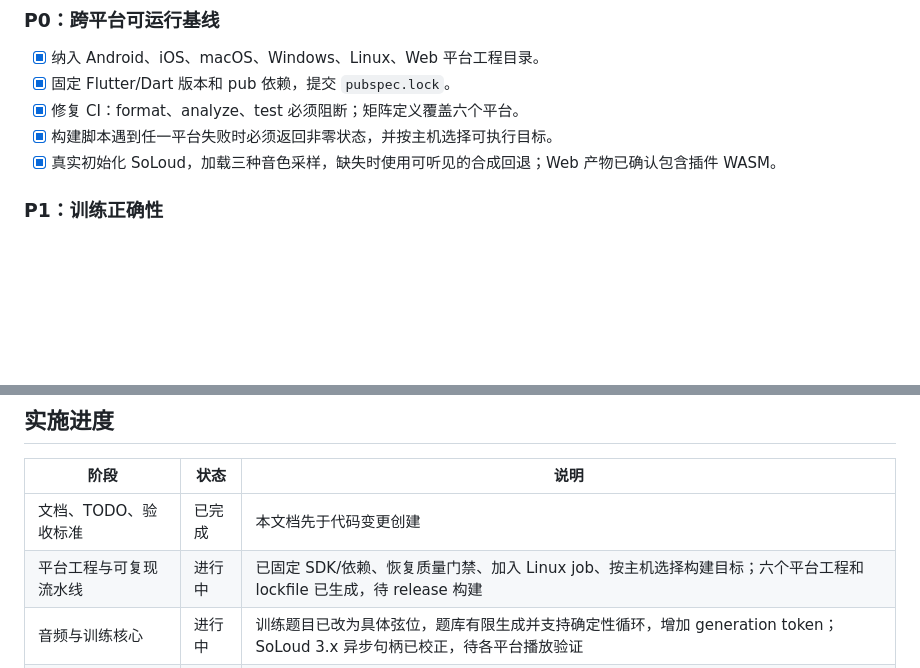
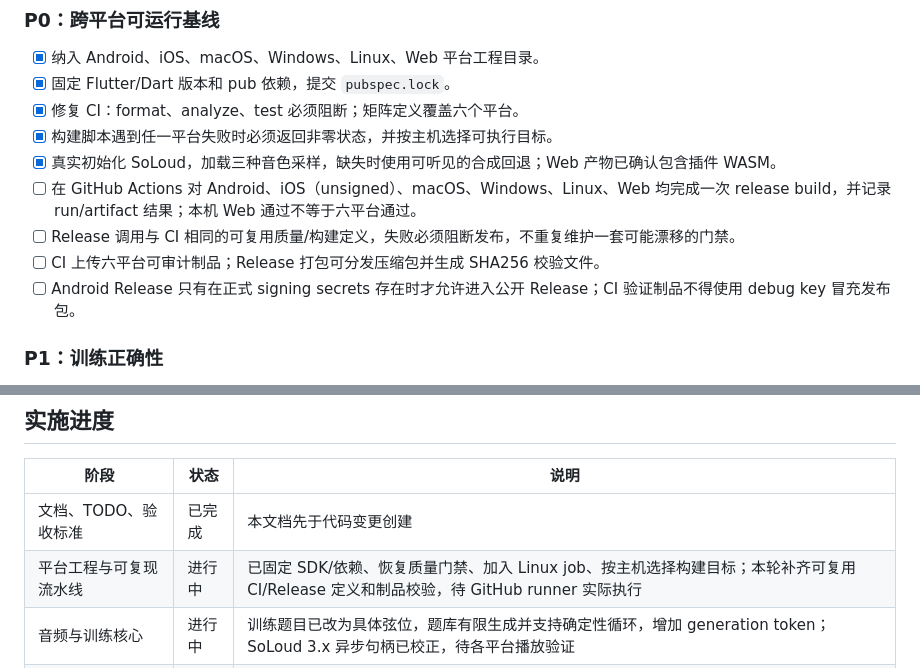
Before and after one commit to wjwpoi/GuitarBridge, a Markdown page: docs/IMPLEMENTATION_PLAN.md, 2 parts joined by grey strips. GitHub-like rendering; blank space fills up the shorter version.

Commit message:
docs: define ci release boundary and handoff todos

```diff
--- a/docs/IMPLEMENTATION_PLAN.md
+++ b/docs/IMPLEMENTATION_PLAN.md
@@ -28,6 +38,10 @@
 - [x] 修复 CI：format、analyze、test 必须阻断；矩阵定义覆盖六个平台。
 - [x] 构建脚本遇到任一平台失败时必须返回非零状态，并按主机选择可执行目标。
 - [x] 真实初始化 SoLoud，加载三种音色采样，缺失时使用可听见的合成回退；Web 产物已确认包含插件 WASM。
+- [ ] 在 GitHub Actions 对 Android、iOS（unsigned）、macOS、Windows、Linux、Web 均完成一次 release build，并记录 run/artifact 结果；本机 Web 通过不等于六平台通过。
+- [ ] Release 调用与 CI 相同的可复用质量/构建定义，失败必须阻断发布，不重复维护一套可能漂移的门禁。
+- [ ] CI 上传六平台可审计制品；Release 打包可分发压缩包并生成 SHA256 校验文件。
+- [ ] Android Release 只有在正式 signing secrets 存在时才允许进入公开 Release；CI 验证制品不得使用 debug key 冒充发布包。
 
 ### P1：训练正确性
 
@@ -75,7 +101,7 @@
 | 阶段 | 状态 | 说明 |
 | --- | --- | --- |
 | 文档、TODO、验收标准 | 已完成 | 本文档先于代码变更创建 |
-| 平台工程与可复现流水线 | 进行中 | 已固定 SDK/依赖、恢复质量门禁、加入 Linux job、按主机选择构建目标；六个平台工程和 lockfile 已生成，待 release 构建 |
+| 平台工程与可复现流水线 | 进行中 | 已固定 SDK/依赖、恢复质量门禁、加入 Linux job、按主机选择构建目标；本轮补齐可复用 CI/Release 定义和制品校验，待 GitHub runner 实际执行 |
 | 音频与训练核心 | 进行中 | 训练题目已改为具体弦位，题库有限生成并支持确定性循环，增加 generation token；SoLoud 3.x 异步句柄已校正，待各平台播放验证 |
 | 持久化、统计、设置 | 进行中 | 已修复 streak 历史/清除、暴露真实 records、设置序列化并接入 Home；单元测试已覆盖，待手动重启恢复检查 |
 | 测试与发布验证 | 进行中 | 训练测试 27 项、全量测试 88 项已通过；各平台 release 构建仍受本机工具链限制 |
```
Also changed, not shown: other parts of docs/IMPLEMENTATION_PLAN.md (+29 -5 lines).
